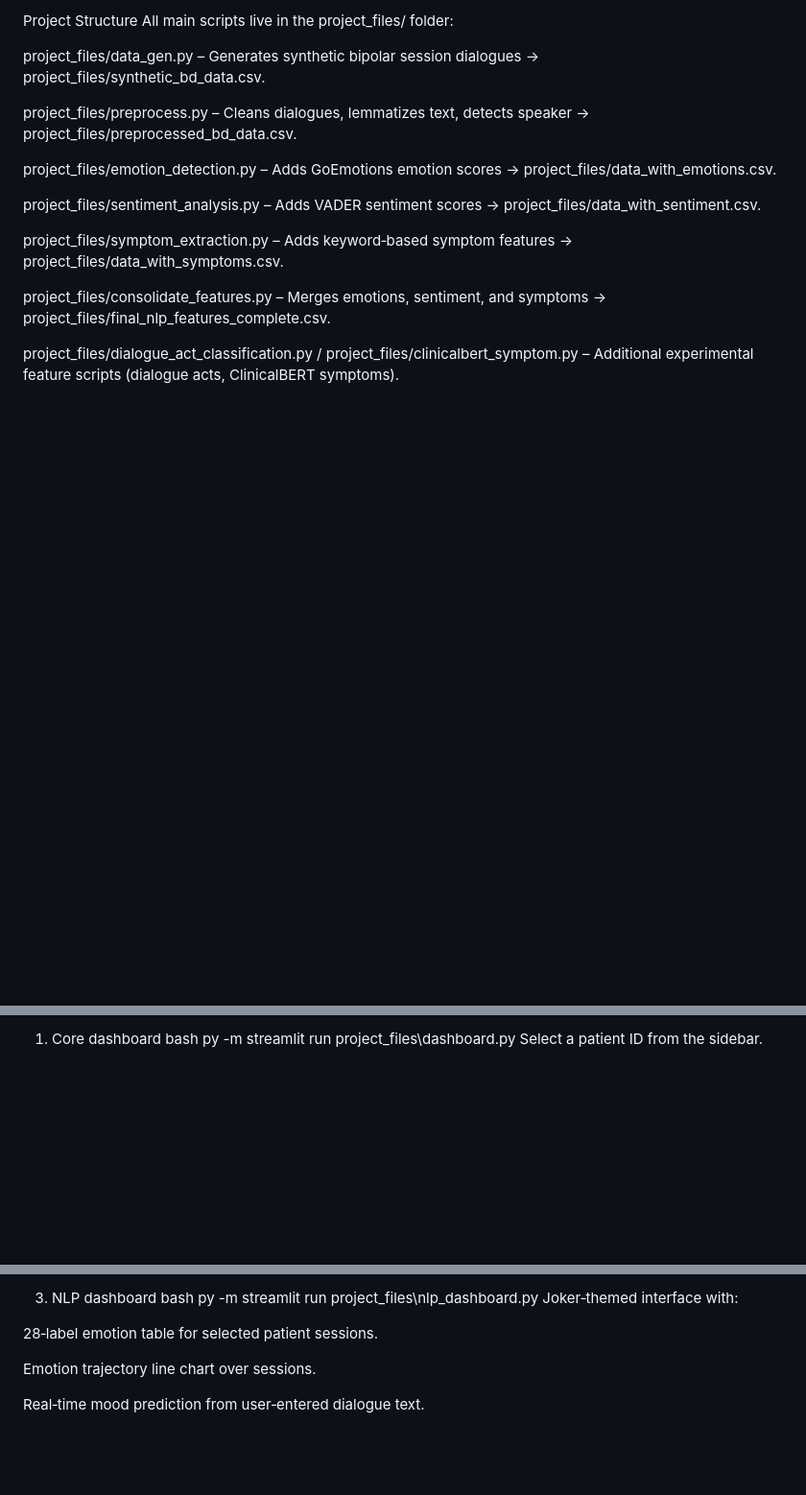
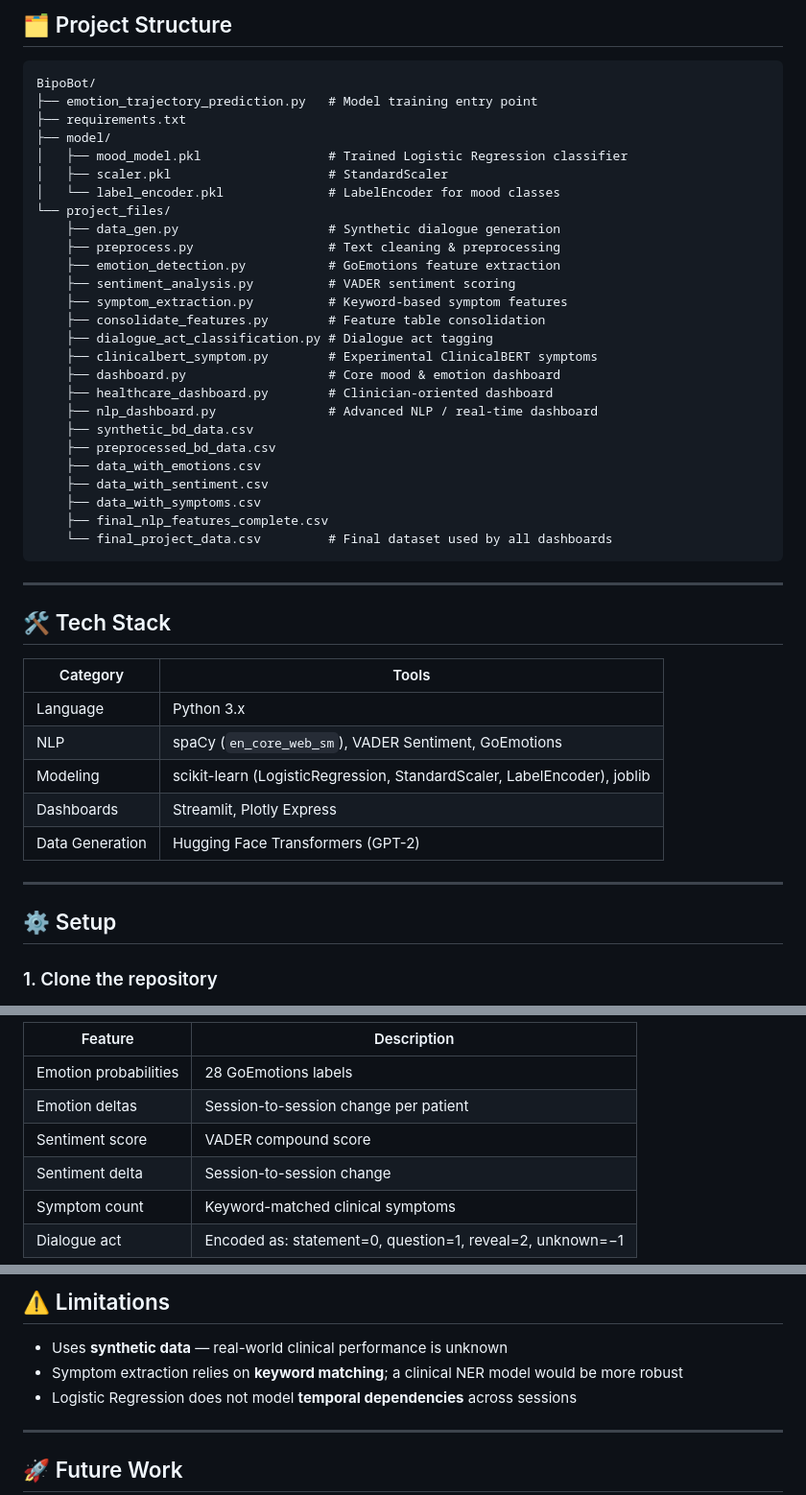
Before and after one commit to Rishi182005/Bipolar-Disorder-NLP-Predictor, a Markdown page: README.md, 3 parts joined by grey strips. Shown at 96% size. Drawn GitHub-style; blank space fills up the shorter version.

````diff
--- a/README.md
+++ b/README.md
@@ -27,18 +27,50 @@ nlp_dashboard.py: Joker‑themed advanced NLP dashboard with real‑time predict
 
-Project Structure
-All main scripts live in the project_files/ folder:
+## 🗂️ Project Structure
 
-project_files/data_gen.py – Generates synthetic bipolar session dialogues → project_files/synthetic_bd_data.csv.
+```
+BipoBot/
+├── emotion_trajectory_prediction.py   # Model training entry point
+├── requirements.txt
+├── model/
+│   ├── mood_model.pkl                 # Trained Logistic Regression classifier
+│   ├── scaler.pkl                     # StandardScaler
+│   └── label_encoder.pkl              # LabelEncoder for mood classes
+└── project_files/
+    ├── data_gen.py                    # Synthetic dialogue generation
+    ├── preprocess.py                  # Text cleaning & preprocessing
+    ├── emotion_detection.py           # GoEmotions feature extraction
+    ├── sentiment_analysis.py          # VADER sentiment scoring
+    ├── symptom_extraction.py          # Keyword-based symptom features
+    ├── consolidate_features.py        # Feature table consolidation
+    ├── dialogue_act_classification.py # Dialogue act tagging
+    ├── clinicalbert_symptom.py        # Experimental ClinicalBERT symptoms
+    ├── dashboard.py                   # Core mood & emotion dashboard
+    ├── healthcare_dashboard.py        # Clinician-oriented dashboard
+    ├── nlp_dashboard.py               # Advanced NLP / real-time dashboard
+    ├── synthetic_bd_data.csv
+    ├── preprocessed_bd_data.csv
+    ├── data_with_emotions.csv
+    ├── data_with_sentiment.csv
+    ├── data_with_symptoms.csv
+    ├── final_nlp_features_complete.csv
+    └── final_project_data.csv         # Final dataset used by all dashboards
+```
 
-project_files/preprocess.py – Cleans dialogues, lemmatizes text, detects speaker → project_files/preprocessed_bd_data.csv.
+---
 
-project_files/emotion_detection.py – Adds GoEmotions emotion scores → project_files/data_with_emotions.csv.
+## 🛠️ Tech Stack
 
-project_files/sentiment_analysis.py – Adds VADER sentiment scores → project_files/data_with_sentiment.csv.
+| Category | Tools |
+|---|---|
+| Language | Python 3.x |
+| NLP | spaCy (`en_core_web_sm`), VADER Sentiment, GoEmotions |
+| Modeling | scikit-learn (LogisticRegression, StandardScaler, LabelEncoder), joblib |
+| Dashboards | Streamlit, Plotly Express |
+| Data Generation | Hugging Face Transformers (GPT-2) |
 
-project_files/symptom_extraction.py – Adds keyword‑based symptom features → project_files/data_with_symptoms.csv.
+---
 
-project_files/consolidate_features.py – Merges emotions, sentiment, and symptoms → project_files/final_nlp_features_complete.csv.
+## ⚙️ Setup
 
-project_files/dialogue_act_classification.py / project_files/clinicalbert_symptom.py – Additional experimental feature scripts (dialogue acts, ClinicalBERT symptoms).
+### 1. Clone the repository
 
@@ -155,6 +180,10 @@ From inside BipoBot (venv active):
 
-1. Core dashboard
-bash
-py -m streamlit run project_files\dashboard.py
-Select a patient ID from the sidebar.
+| Feature | Description |
+|---|---|
+| Emotion probabilities | 28 GoEmotions labels |
+| Emotion deltas | Session-to-session change per patient |
+| Sentiment score | VADER compound score |
+| Sentiment delta | Session-to-session change |
+| Symptom count | Keyword-matched clinical symptoms |
+| Dialogue act | Encoded as: statement=0, question=1, reveal=2, unknown=−1 |
 
@@ -171,12 +195,11 @@ Includes symptom count bar chart and key session‑level metrics for clinicians.
 
-3. NLP dashboard
-bash
-py -m streamlit run project_files\nlp_dashboard.py
-Joker‑themed interface with:
+## ⚠️ Limitations
 
-28‑label emotion table for selected patient sessions.
+- Uses **synthetic data** — real-world clinical performance is unknown
+- Symptom extraction relies on **keyword matching**; a clinical NER model would be more robust
+- Logistic Regression does not model **temporal dependencies** across sessions
 
-Emotion trajectory line chart over sessions.
+---
 
-Real‑time mood prediction from user‑entered dialogue text.
+## 🚀 Future Work
 
````
Also changed, not shown: other parts of README.md (+106 -157 lines).
